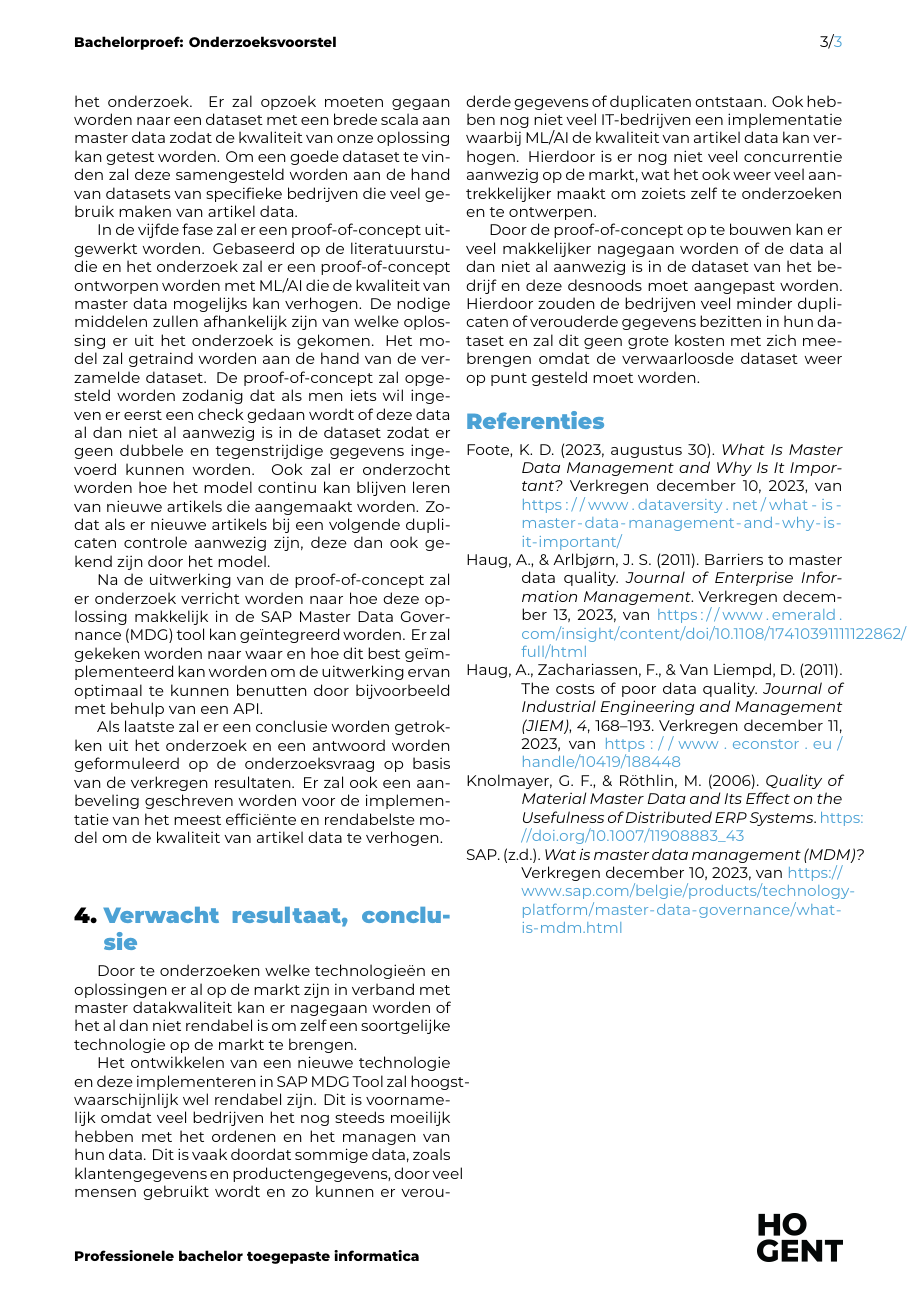
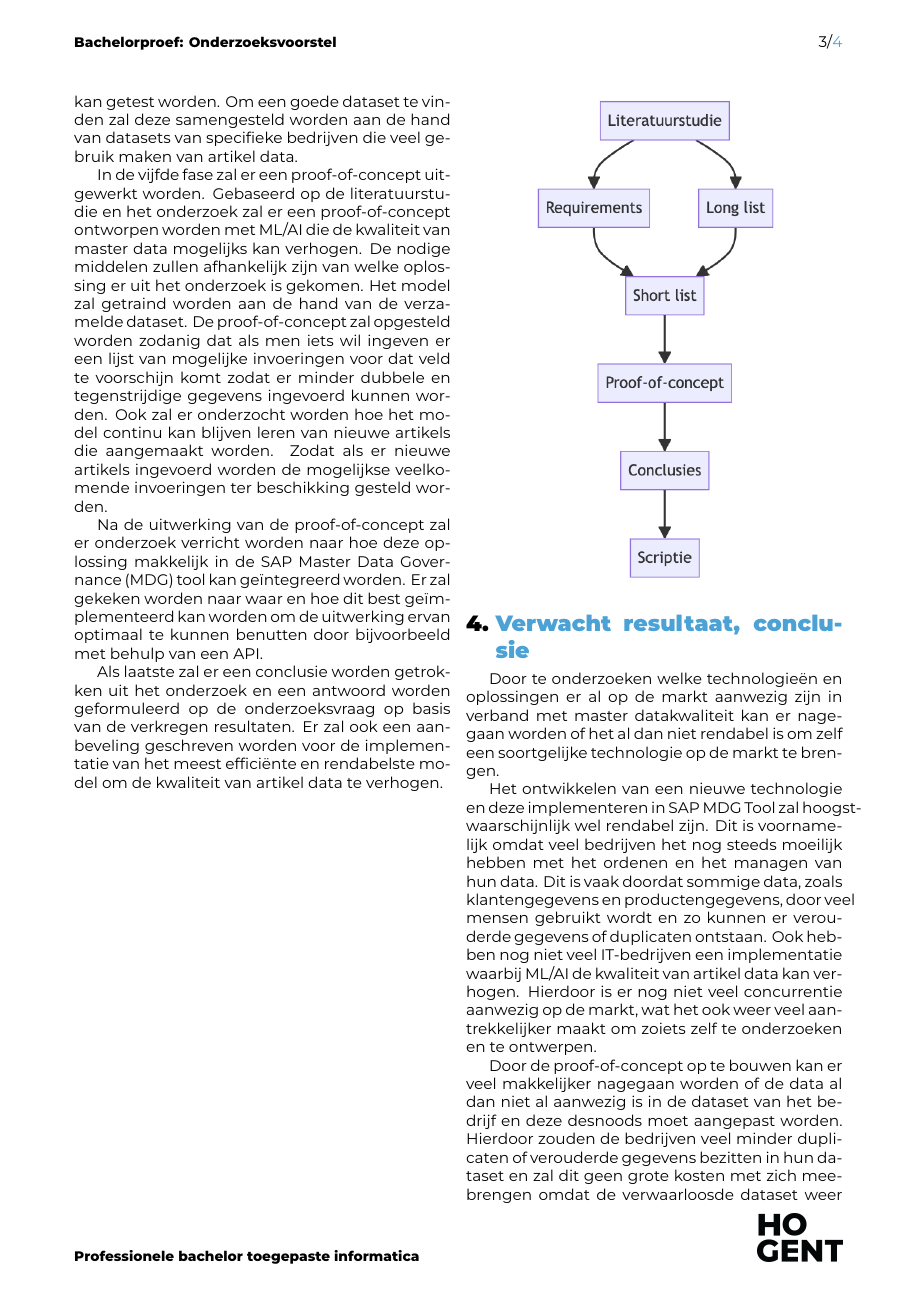
Before and after one commit to MaelysCallens/2324_BAP, a LaTeX document (voorstel/CallensMaëlys-BPvoorstel.tex, which reads voorstel/voorstel-inhoud.tex): page 3 of 3 before the commit and page 3 of 4 after it. Compiled offline with XeLaTeX.

Commit message:
voorstel

```diff
--- a/voorstel/voorstel-inhoud.tex
+++ b/voorstel/voorstel-inhoud.tex
@@ -43,23 +43,23 @@ Na de eerste fase zullen er duidelijke doelstellingen bepaald worden voor het ve
 
 Na deze fase zal de techniek of oplossing gekozen worden die dit kan verwezenlijken. Deze techniek of oplossing zal geselecteerd worden aan de hand van de doelstellingen die in voorgaande fases zijn vastgelegd. Tijdens deze fase zal er onderzocht worden welk neuraal netwerk we nodig hebben en of er al dan niet bestaande bibliotheken aanwezig zijn die we kunnen gebruiken en welke de beste is.
 
-In de volgende fase zal er een dataset verzameld worden. Het verzamelen van een representatieve dataset is essentieel voor het succes van het onderzoek. Er zal opzoek moeten gegaan worden naar een dataset met een brede scala aan master data zodat de kwaliteit van onze oplossing kan getest worden. Om een goede dataset te vinden zal deze samengesteld worden aan de hand van datasets van specifieke bedrijven die veel gebruik maken van artikel data.
+In de volgende fase zal er een dataset verzameld worden. Het verzamelen van een representatieve dataset is essentieel voor het succes van het onderzoek. Er zal opzoek moeten gegaan worden naar een dataset met een brede scala aan artikel data zodat de kwaliteit van de oplossing kan getest worden. Om een goede dataset te vinden zal deze samengesteld worden aan de hand van datasets van specifieke bedrijven die veel gebruik maken van artikel data.
 
-In de vijfde fase zal er een proof-of-concept uitgewerkt worden. Gebaseerd op de literatuurstudie en het onderzoek zal er een proof-of-concept ontworpen worden met ML/AI die de kwaliteit van master data mogelijks kan verhogen. De nodige middelen zullen afhankelijk zijn van welke oplossing er uit het onderzoek is gekomen. Het model zal getraind worden aan de hand van de verzamelde dataset. De proof-of-concept zal opgesteld worden zodanig dat als men iets wil ingeven er eerst een check gedaan wordt of deze data al dan niet al aanwezig is in de dataset zodat er geen dubbele en tegenstrijdige gegevens ingevoerd kunnen worden. Ook zal er onderzocht worden hoe het model continu kan blijven leren van nieuwe artikels die aangemaakt worden. Zodat als er nieuwe artikels bij een volgende duplicaten controle aanwezig zijn, deze dan ook gekend zijn door het model.
+In de vijfde fase zal er een proof-of-concept uitgewerkt worden. Gebaseerd op de literatuurstudie en het onderzoek zal er een proof-of-concept ontworpen worden met ML/AI die de kwaliteit van master data mogelijks kan verhogen. De nodige middelen zullen afhankelijk zijn van welke oplossing er uit het onderzoek is gekomen. Het model zal getraind worden aan de hand van de verzamelde dataset. De proof-of-concept zal opgesteld worden zodanig dat als men iets wil ingeven er een lijst van mogelijke invoeringen voor dat veld te voorschijn komt zodat er minder dubbele en tegenstrijdige gegevens ingevoerd kunnen worden. Ook zal er onderzocht worden hoe het model continu kan blijven leren van nieuwe artikels die aangemaakt worden. Zodat als er nieuwe artikels ingevoerd worden de mogelijkse veelkomende invoeringen ter beschikking gesteld worden.
 
 Na de uitwerking van de proof-of-concept zal er onderzoek verricht worden naar hoe deze oplossing makkelijk in de SAP Master Data Governance (MDG) tool kan geïntegreerd worden. Er zal gekeken worden naar waar en hoe dit best geïmplementeerd kan worden om de uitwerking ervan optimaal te kunnen benutten door bijvoorbeeld met behulp van een API.
 
 Als laatste zal er een conclusie worden getrokken uit het onderzoek en een antwoord worden geformuleerd op de onderzoeksvraag op basis van de verkregen resultaten. Er zal ook een aanbeveling geschreven worden voor de implementatie van het meest efficiënte en rendabelste model om de kwaliteit van artikel data te verhogen.
 
 \begin{center}
-% \includegraphics[scale=0.5]{methodologie.png}
+  \includegraphics[scale=0.4]{../images/methodologie.png}
 \end{center}
 
 %---------- Verwachte resultaten ----------------------------------------------
 \section{Verwacht resultaat, conclusie}%
 \label{sec:verwachte_resultaten}
 
-Door te onderzoeken welke technologieën en oplossingen er al op de markt zijn in verband met master datakwaliteit kan er nagegaan worden of het al dan niet rendabel is om zelf een soortgelijke technologie op de markt te brengen.
+Door te onderzoeken welke technologieën en oplossingen er al op de markt aanwezig zijn in verband met master datakwaliteit kan er nagegaan worden of het al dan niet rendabel is om zelf een soortgelijke technologie op de markt te brengen.
 
 Het ontwikkelen van een nieuwe technologie en deze implementeren in SAP MDG Tool zal hoogstwaarschijnlijk wel rendabel zijn. Dit is voornamelijk omdat veel bedrijven het nog steeds moeilijk hebben met het ordenen en het managen van hun data. Dit is vaak doordat sommige data, zoals klantengegevens en productengegevens, door veel mensen gebruikt wordt en zo kunnen er verouderde gegevens of duplicaten ontstaan. Ook hebben nog niet veel IT-bedrijven een implementatie waarbij ML/AI de kwaliteit van artikel data kan verhogen. Hierdoor is er nog niet veel concurrentie aanwezig op de markt, wat het ook weer veel aantrekkelijker maakt om zoiets zelf te onderzoeken en te ontwerpen.
 
```
Also changed, not shown: images/methodologie.png (renamed from voorstel/methodologie.png), voorstel/voorstel-inhoud.tex (4 more changed lines).
